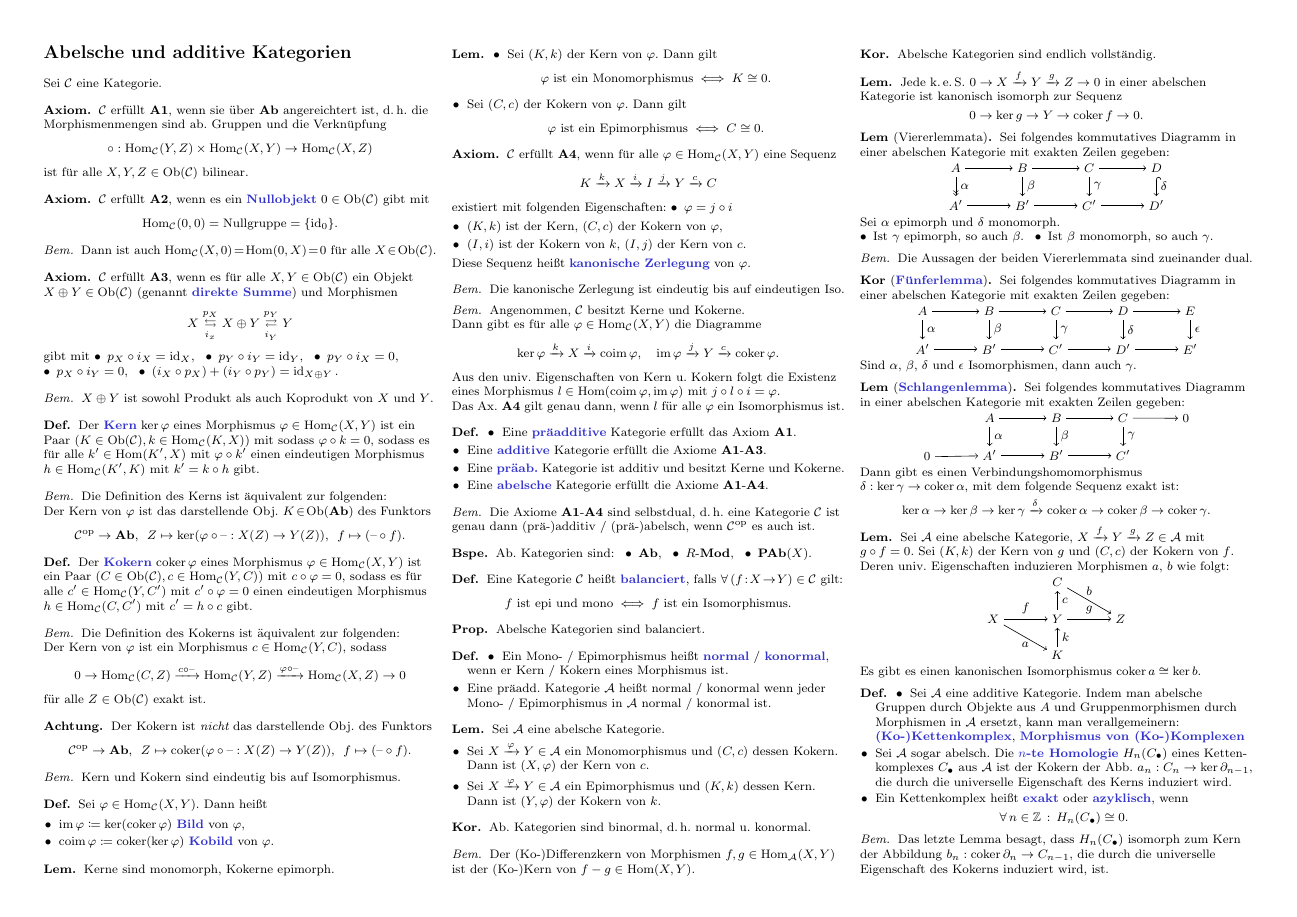
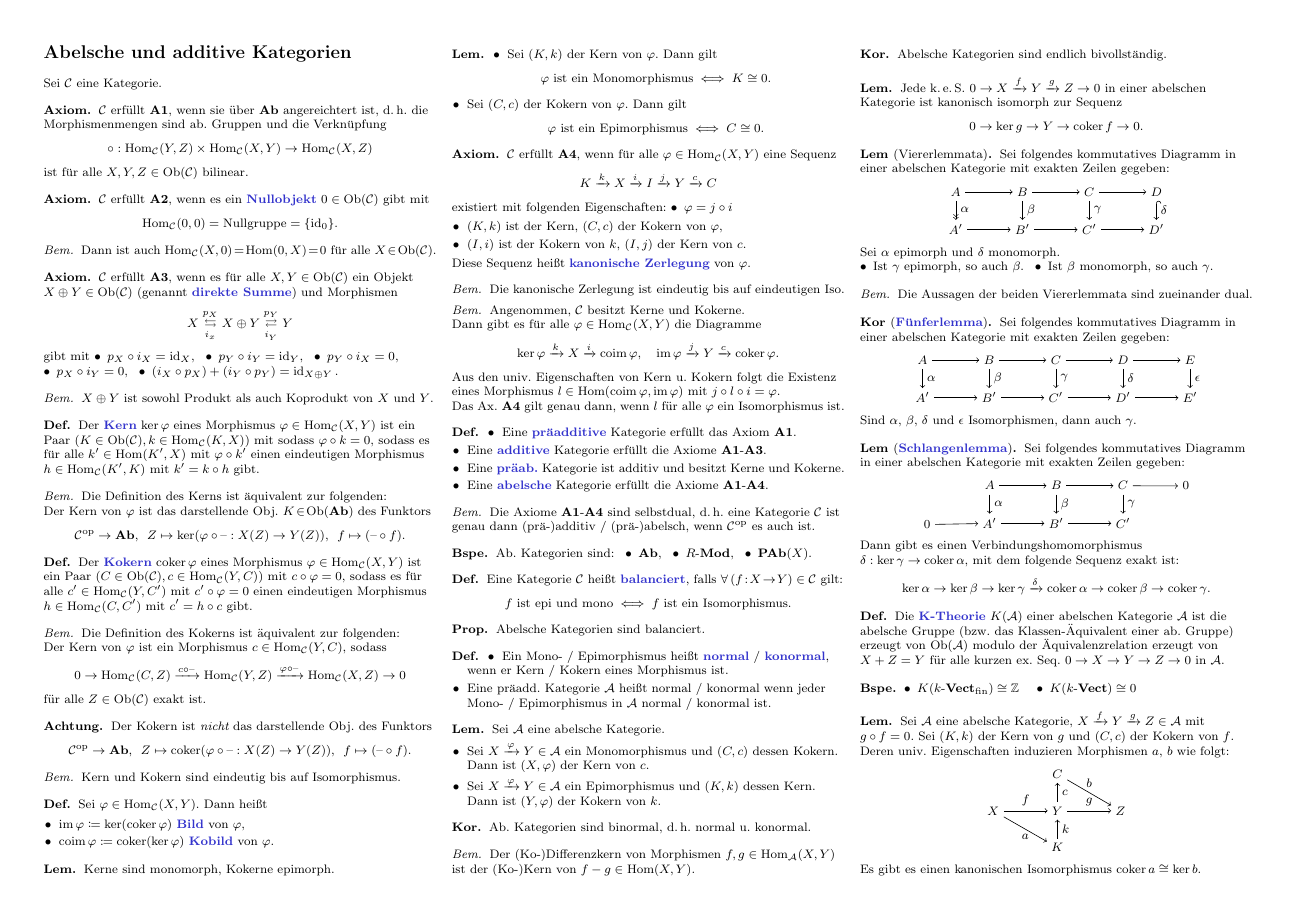
Before and after one commit to timjb/uni-spicker, a LaTeX document (homoalg.tex, which reads include/cats.tex): page 7 of 9. Compiled offline with pdfLaTeX.

Commit message:
HomoAlg: K-Theorie einer abelschen Kategorie

```diff
--- a/homoalg.tex
+++ b/homoalg.tex
@@ -1954,8 +1953,9 @@ Sei $\Cat$ eine Kategorie.
   Der (Ko-)Differenzkern von Morphismen $f, g \in \Hom_\Aat(X, Y)$ ist der (Ko-)Kern von $f - g \in \Hom(X, Y)$.
 \end{bem}
 
+% II.6, exercise 1
 \begin{kor}
-  Abelsche Kategorien sind endlich vollständig.
+  Abelsche Kategorien sind endlich bivollständig.
 \end{kor}
 
 % II.6.3d)
@@ -2067,6 +2067,17 @@ Sei $\Cat$ eine Kategorie.
   Dann gibt es einen Verbindungshomomorphismus $\delta : \ker \gamma \to \coker \alpha$, mit dem folgende Sequenz exakt ist:
   \[ \ker \alpha \to \ker \beta \to \ker \gamma \xrightarrow{\delta} \coker \alpha \to \coker \beta \to \coker \gamma. \]
 \end{lem}
+
+% Übungsblatt 18, Aufgabe 3
+\begin{defn}
+  Die \emph{K-Theorie} $K(\Aat)$ einer abelschen Kategorie $\Aat$ ist die abelsche Gruppe (bzw. das Klassen-Äquivalent einer ab. Gruppe) erzeugt von $\Ob(\Aat)$ modulo der Äquivalenzrelation erzeugt von $X + Z = Y$ für alle kurzen ex. Seq. $0 \to X \to Y \to Z \to 0$ in $\Aat$.
+\end{defn}
+
+% Übungsblatt 18, Aufgabe 3b), c)
+\begin{bspe}
+  \inlineitem{$K(\kVectFin) \cong \Z$} \quad
+  \inlineitem{$K(\kVect) \cong 0$}
+\end{bspe}
 
 
 % Kapitel II.6 Funktoren zw. abelschen Kategorien
--- a/include/cats.tex
+++ b/include/cats.tex
@@ -24,6 +24,9 @@
 \newcommand{\KHaus}{\mathbf{KHaus}} % Kategorie der kompakten Hausdorffräume
 \newcommand{\CatC}{\mathbf{Cat}} % Kategorie der kleinen Kategorien
 \newcommand{\Vect}{\mathbf{Vect}} % Kategorie der Vektorräume über einem Körper
+\newcommand{\VectFin}{\mathbf{Vect}_{\mathrm{fin}}} % Kategorie der endlichen Vektorräume über einem Körper
+\newcommand{\kVect}{\text{$k$-$\Vect$}} % Kategorie der k-Vektorräume über einem Körper k
+\newcommand{\kVectFin}{\text{$k$-$\VectFin$}} % Kategorie der endlichen k-Vektorräume über einem Körper k
 \newcommand{\Mod}{\mathbf{Mod}} % Kategorie der Moduln über einem Ring
 
 % Bezeichnungen für Variablen, die für Kategorien stehen
```
Also changed, not shown: homoalg.pdf, homoalg.tex (11 more changed lines).
